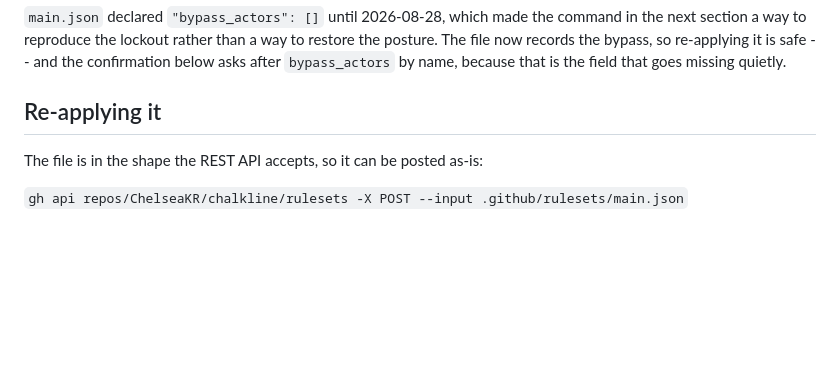
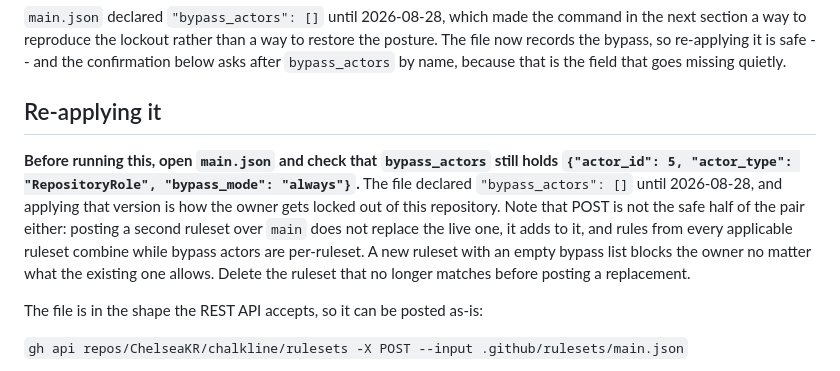
Before and after one commit to ChelseaKR/chalkline, a Markdown page: .github/rulesets/README.md, the part around the change. GitHub-like rendering; blank space fills up the shorter version.

Commit message:
docs: warn at the command, not only after it
The re-apply command sits under its own heading, and a reader who came for the
command reads the heading and the fence. The check that `bypass_actors` still
holds the owner's entry now sits above the fence rather than only in the
confirmation step below it.

Records the other half too: POST does not replace the live ruleset, it adds
one. Rules from every applicable ruleset combine and bypass actors are
per-ruleset, so a second ruleset with an empty bypass list locks the owner out
whatever the first one allows. Delete before re-posting.

Co-Authored-By: Claude Opus 5 <noreply@anthropic.com>

```diff
--- a/.github/rulesets/README.md
+++ b/.github/rulesets/README.md
@@ -104,6 +104,15 @@ after `bypass_actors` by name, because that is the field that goes missing quiet
 
 ## Re-applying it
 
+**Before running this, open `main.json` and check that `bypass_actors` still holds
+`{"actor_id": 5, "actor_type": "RepositoryRole", "bypass_mode": "always"}`.** The file
+declared `"bypass_actors": []` until 2026-08-28, and applying that version is how the owner
+gets locked out of this repository. Note that POST is not the safe half of the pair either:
+posting a second ruleset over `main` does not replace the live one, it adds to it, and rules
+from every applicable ruleset combine while bypass actors are per-ruleset. A new ruleset with
+an empty bypass list blocks the owner no matter what the existing one allows. Delete the
+ruleset that no longer matches before posting a replacement.
+
 The file is in the shape the REST API accepts, so it can be posted as-is:
 
 `gh api repos/ChelseaKR/chalkline/rulesets -X POST --input .github/rulesets/main.json`
```
